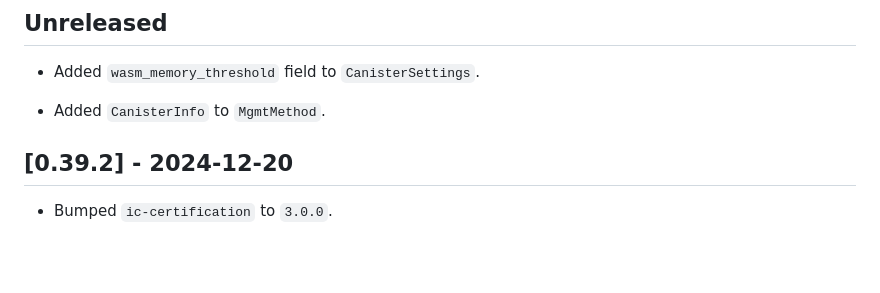
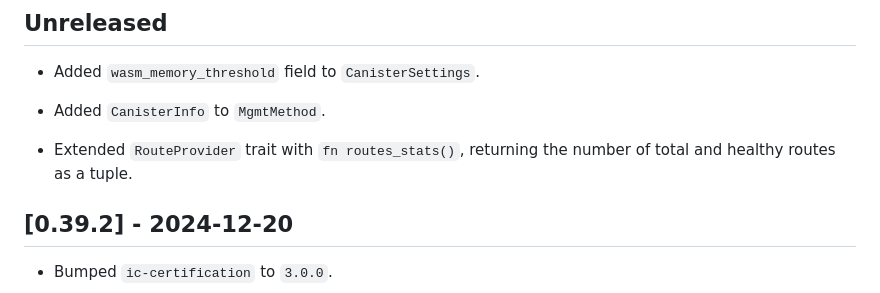
Before and after one commit to dfinity/agent-rs, a Markdown page: CHANGELOG.md, the part around the change. Rendered like a GitHub page; blank space fills up the shorter version.

Commit message:
docs: add changes to changelog.md

```diff
--- a/CHANGELOG.md
+++ b/CHANGELOG.md
@@ -11,6 +11,8 @@ and this project adheres to [Semantic Versioning](https://semver.org/spec/v2.0.0
 * Added `wasm_memory_threshold` field to `CanisterSettings`.
 
 * Added `CanisterInfo` to `MgmtMethod`.
+
+* Extended `RouteProvider` trait with `fn routes_stats()`, returning the number of total and healthy routes as a tuple.
 
 ## [0.39.2] - 2024-12-20
 
```
